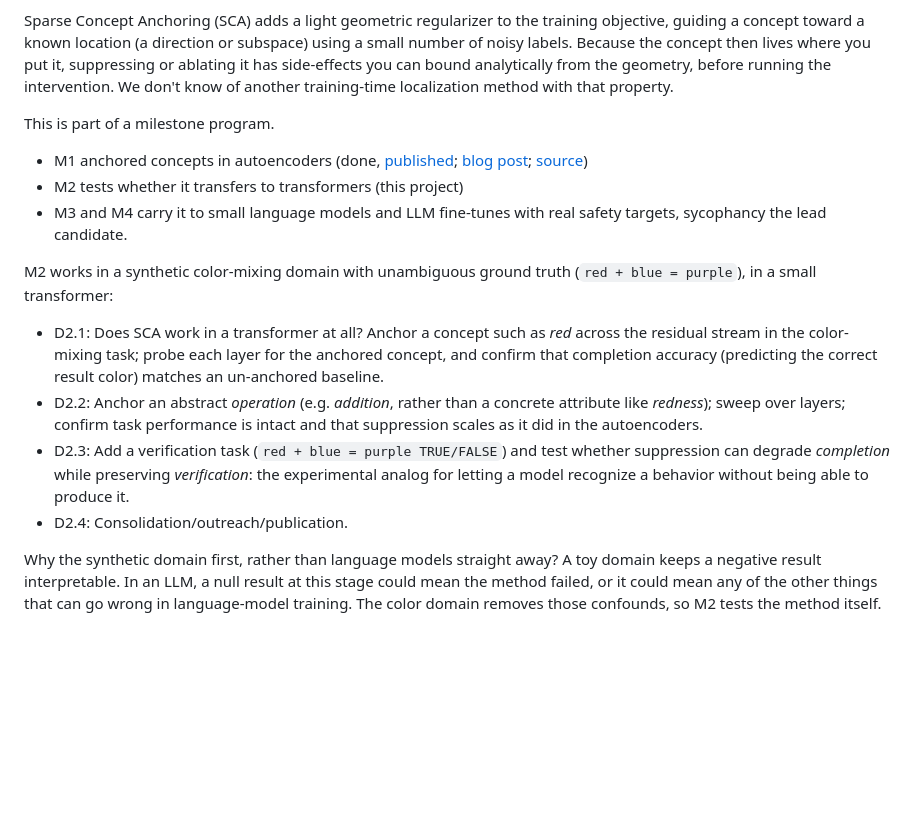
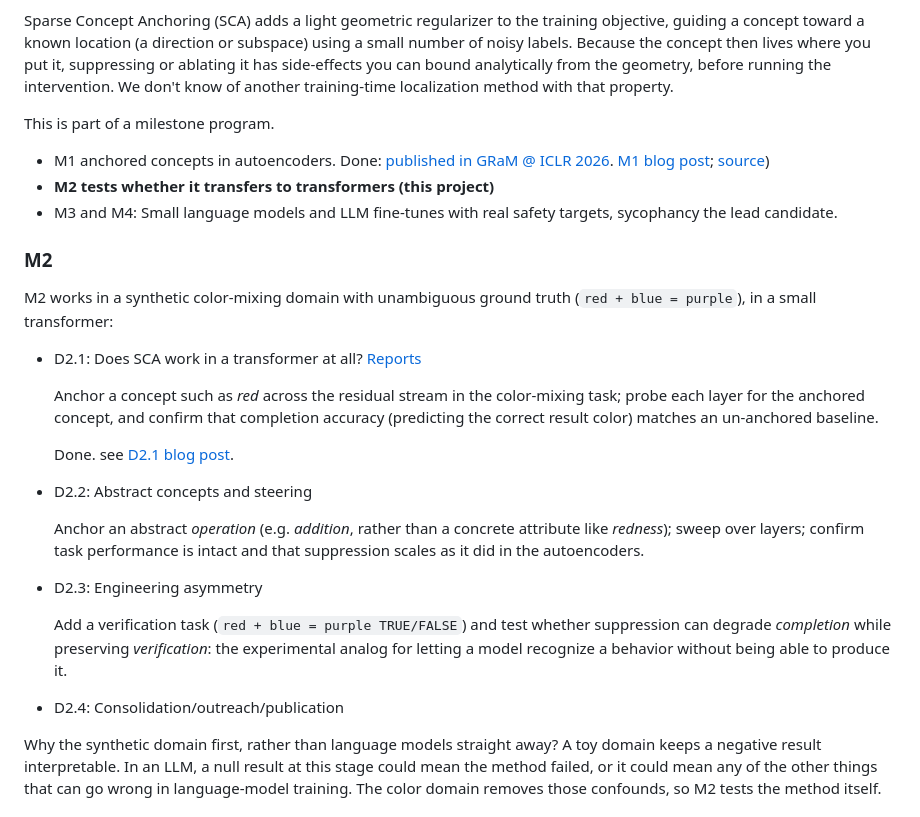
Before and after one commit to z0u/sca2, a Markdown page: README.md, the part around the change. Drawn GitHub-style; blank space fills up the shorter version.

Commit message:
Linked to published blog posts

```diff
--- a/README.md
+++ b/README.md
@@ -10,16 +10,29 @@ Sparse Concept Anchoring (SCA) adds a light geometric regularizer to the trainin
 
 This is part of a milestone program.
 
-- M1 anchored concepts in autoencoders (done, [published](https://arxiv.org/abs/2512.12469); [blog post](https://www.lesswrong.com/posts/sGskzx7LgsDkMLvcv/intervening-on-sparse-anchored-concepts); [source](https://github.com/z0u/ex-preppy))
-- M2 tests whether it transfers to transformers (this project)
-- M3 and M4 carry it to small language models and LLM fine-tunes with real safety targets, sycophancy the lead candidate.
+- M1 anchored concepts in autoencoders. Done: [published in GRaM @ ICLR 2026](https://arxiv.org/abs/2512.12469). [M1 blog post](/references/d1.3-intervening-sca.md); [source](https://github.com/z0u/ex-preppy))
+- **M2 tests whether it transfers to transformers (this project)**
+- M3 and M4: Small language models and LLM fine-tunes with real safety targets, sycophancy the lead candidate.
 
-M2 works in a synthetic color-mixing domain with unambiguous ground truth (`red + blue = purple`), in a small transformer:
+### M2
 
-- D2.1: Does SCA work in a transformer at all? Anchor a concept such as _red_ across the residual stream in the color-mixing task; probe each layer for the anchored concept, and confirm that completion accuracy (predicting the correct result color) matches an un-anchored baseline.
-- D2.2: Anchor an abstract _operation_ (e.g. _addition_, rather than a concrete attribute like _redness_); sweep over layers; confirm task performance is intact and that suppression scales as it did in the autoencoders.
-- D2.3: Add a verification task (`red + blue = purple TRUE/FALSE`) and test whether suppression can degrade _completion_ while preserving _verification_: the experimental analog for letting a model recognize a behavior without being able to produce it.
-- D2.4: Consolidation/outreach/publication.
+M2 works in a synthetic color-mixing domain with unambiguous ground truth (`red + blue = purple`), in a small transformer:
+
+- D2.1: Does SCA work in a transformer at all? [Reports](/docs/index.md#d21-anchoring-in-a-transformer)
+
+  Anchor a concept such as _red_ across the residual stream in the color-mixing task; probe each layer for the anchored concept, and confirm that completion accuracy (predicting the correct result color) matches an un-anchored baseline.
+
+  Done. see [D2.1 blog post](/references/d2.1-anchored-transformer.md).
+
+- D2.2: Abstract concepts and steering
+
+  Anchor an abstract _operation_ (e.g. _addition_, rather than a concrete attribute like _redness_); sweep over layers; confirm task performance is intact and that suppression scales as it did in the autoencoders.
+
+- D2.3: Engineering asymmetry
+
+  Add a verification task (`red + blue = purple TRUE/FALSE`) and test whether suppression can degrade _completion_ while preserving _verification_: the experimental analog for letting a model recognize a behavior without being able to produce it.
+
+- D2.4: Consolidation/outreach/publication
 
 Why the synthetic domain first, rather than language models straight away? A toy domain keeps a negative result interpretable. In an LLM, a null result at this stage could mean the method failed, or it could mean any of the other things that can go wrong in language-model training. The color domain removes those confounds, so M2 tests the method itself.
 
```
